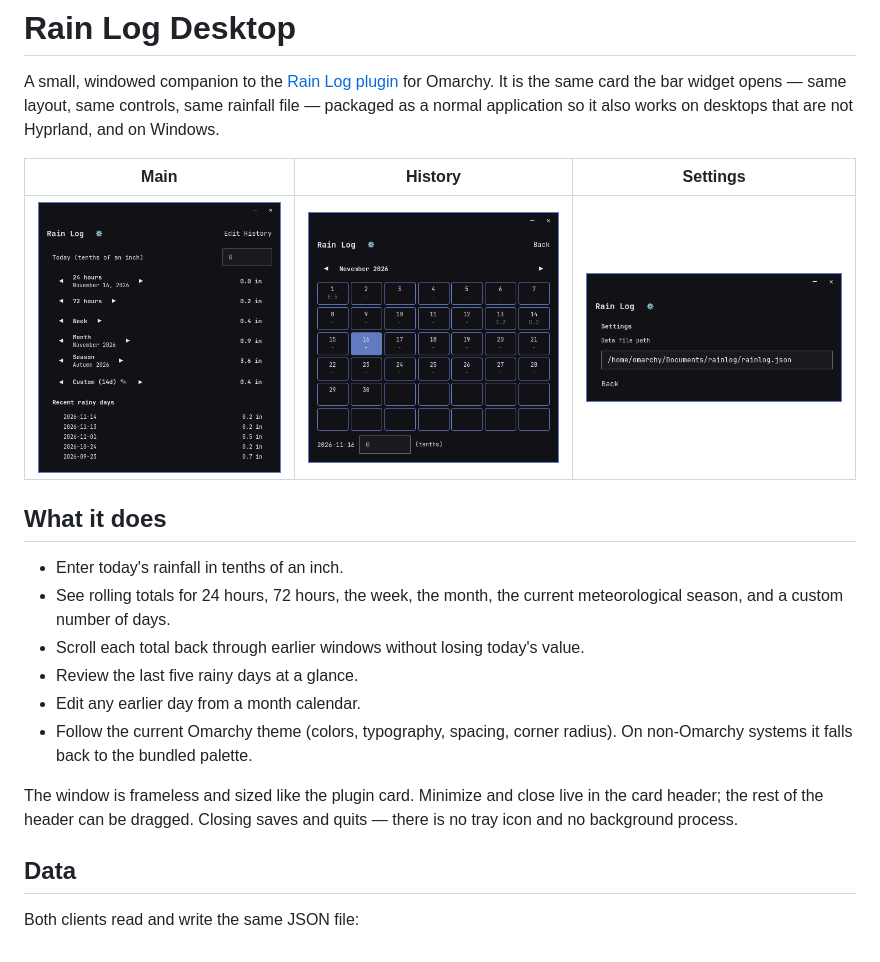
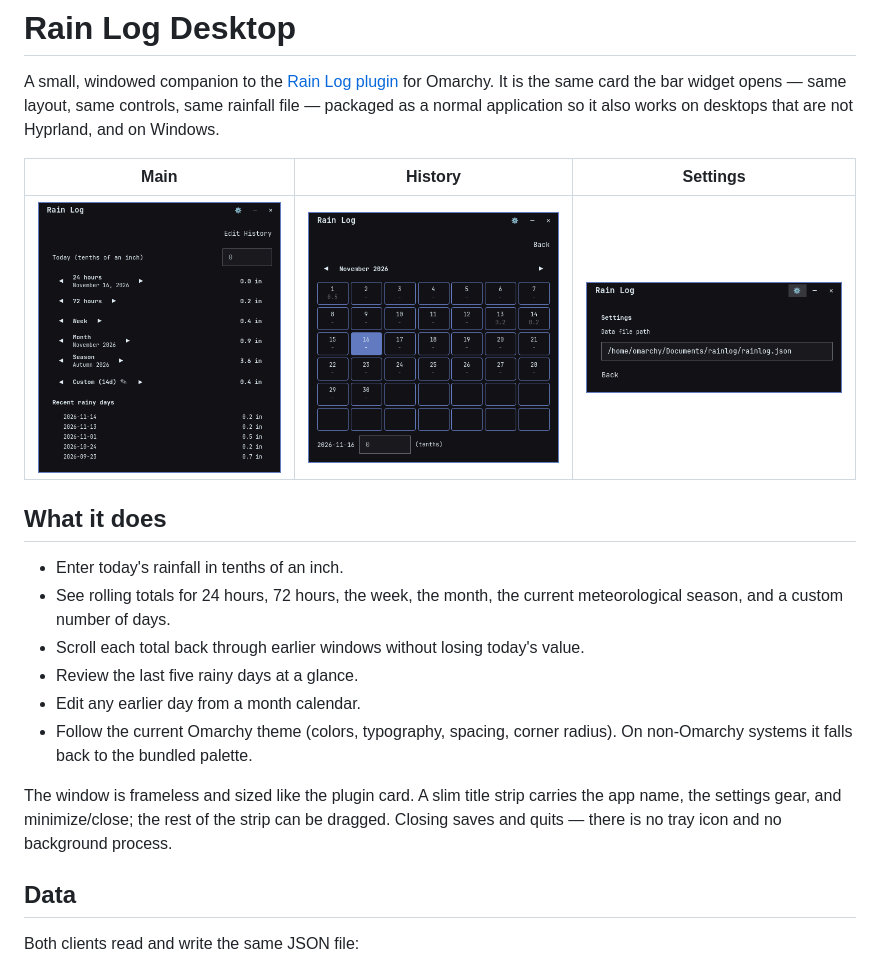
Before and after one commit to captain-reginald/rainlog-desktop, a Markdown page: README.md, the part around the change. Drawn GitHub-style; pictures changed too: docs/screenshot-history.png, docs/screenshot-main.png, docs/screenshot-settings.png.

Commit message:
Move the app title and settings gear into the title strip

```diff
--- a/README.md
+++ b/README.md
@@ -21,9 +21,9 @@ desktops that are not Hyprland, and on Windows.
 - Follow the current Omarchy theme (colors, typography, spacing, corner
   radius). On non-Omarchy systems it falls back to the bundled palette.
 
-The window is frameless and sized like the plugin card. Minimize and close live
-in the card header; the rest of the header can be dragged. Closing saves and
-quits — there is no tray icon and no background process.
+The window is frameless and sized like the plugin card. A slim title strip carries
+the app name, the settings gear, and minimize/close; the rest of the strip can be
+dragged. Closing saves and quits — there is no tray icon and no background process.
 
 ## Data
 
```
Also changed, not shown: 2 other files.
